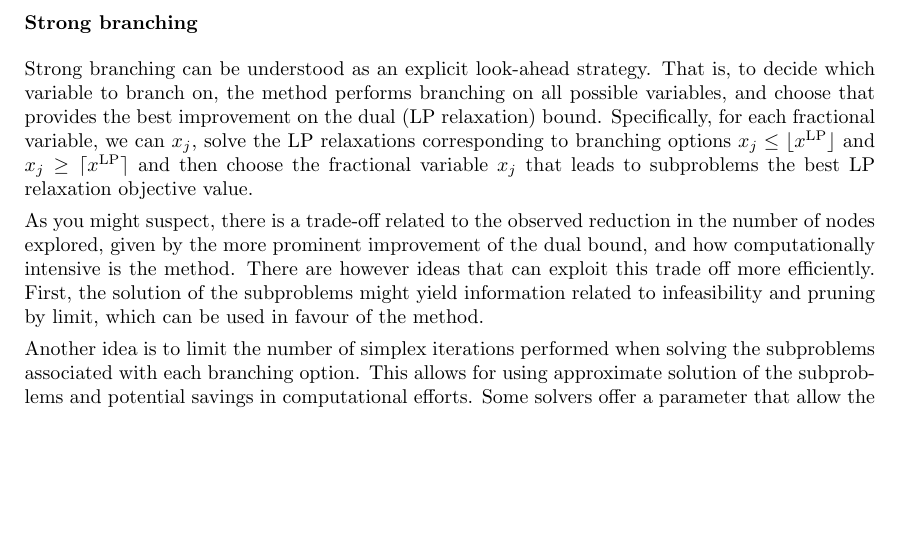
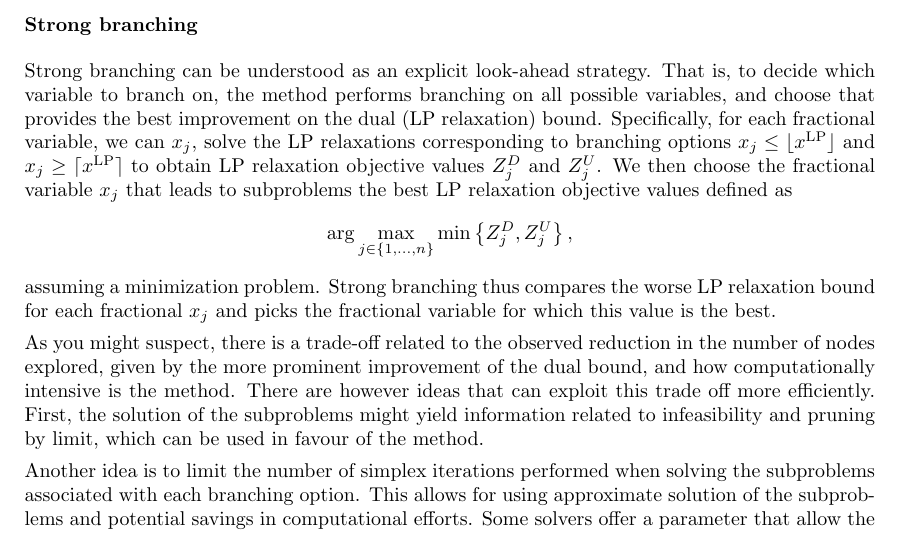
Before and after one commit to gamma-opt/optimisation-notes, a LaTeX thesis (src/optimisation-notes.tex, which reads src/part_1/chapter_11/chapter_1-11.tex): part of page 177 of 309, cut so that both start at the same text, the shorter picture padded with empty space. Compiled offline with pdfLaTeX.

Commit message:
Clarify strong branching

```diff
--- a/src/part_1/chapter_11/chapter_1-11.tex
+++ b/src/part_1/chapter_11/chapter_1-11.tex
@@ -222,7 +222,13 @@ where $f_j = x_j - \lfloor x_j \rfloor$. This in effect is trying to reduce as m
 
 \subsubsection{Strong branching}
 
-Strong branching can be understood as an explicit look-ahead strategy. That is, to decide which variable to branch on, the method performs branching on all possible variables, and choose that provides the best improvement on the dual (LP relaxation) bound. Specifically, for each fractional variable, we can $x_j$, solve the LP relaxations corresponding to branching options $x_j \leq \lfloor x^\text{LP} \rfloor$ and $x_j \geq \lceil x^\text{LP} \rceil$ and then choose the fractional variable $x_j$ that leads to subproblems the best LP relaxation objective value.
+Strong branching can be understood as an explicit look-ahead strategy. That is, to decide which variable to branch on, the method performs branching on all possible variables, and choose that provides the best improvement on the dual (LP relaxation) bound. Specifically, for each fractional variable, we can $x_j$, solve the LP relaxations corresponding to branching options $x_j \leq \lfloor x^\text{LP} \rfloor$ and $x_j \geq \lceil x^\text{LP} \rceil$ to obtain LP relaxation objective values $Z_j^D$ and $Z_j^U$. We then choose the fractional variable $x_j$ that leads to subproblems the best LP relaxation objective values defined as
+%
+\begin{equation*}
+	\arg\max_{j \in \braces{1,\dots,n}} \min\braces{Z_j^D, Z_j^U},
+\end{equation*}
+%
+assuming a minimization problem. Strong branching thus compares the worse LP relaxation bound for each fractional $x_j$ and picks the fractional variable for which this value is the best.
 
 As you might suspect, there is a trade-off related to the observed reduction in the number of nodes explored, given by the more prominent improvement of the dual bound, and how computationally intensive is the method. There are however ideas that can exploit this trade off more efficiently. First, the solution of the subproblems might yield information related to infeasibility and pruning by limit, which can be used in favour of the method.
 
```
